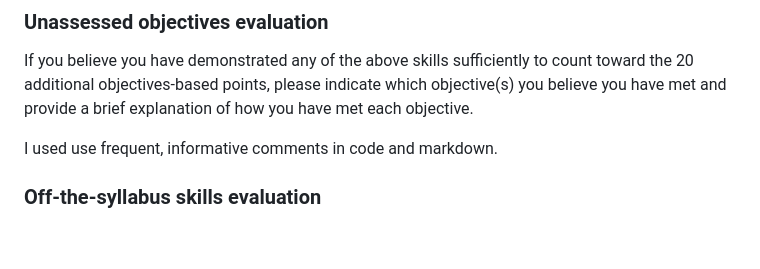
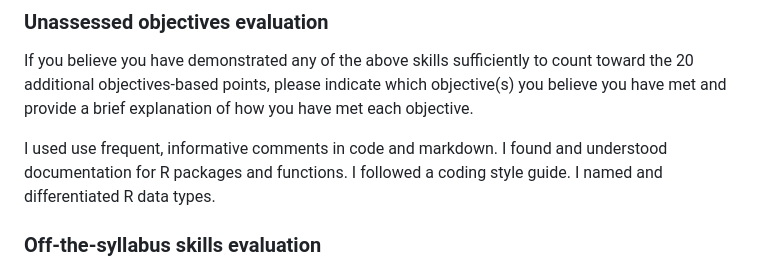
Before and after one commit to yyli28/d2mr-assessment-yyli28, a Markdown page: 01_data-cleaning/02_cleaning-level-2/data-cleaning-assessment-yyli28.md, the part around the change. Rendered like a GitHub page; blank space fills up the shorter version.

Commit message:
update data-cleaning assessment file

```diff
--- a/01_data-cleaning/02_cleaning-level-2/data-cleaning-assessment-yyli28.md
+++ b/01_data-cleaning/02_cleaning-level-2/data-cleaning-assessment-yyli28.md
@@ -480,7 +480,7 @@ If you believe you have demonstrated any of the above skills sufficiently to cou
 
 <!-- Explanation of demonstrated unassessed objectives below this line -->
 
-I used use frequent, informative comments in code and markdown.
+I used use frequent, informative comments in code and markdown. I found and understood documentation for R packages and functions. I followed a coding style guide. I named and differentiated R data types.
 
 <!-- Explanation of demonstrated unassessed objectives above this line -->
 
```
